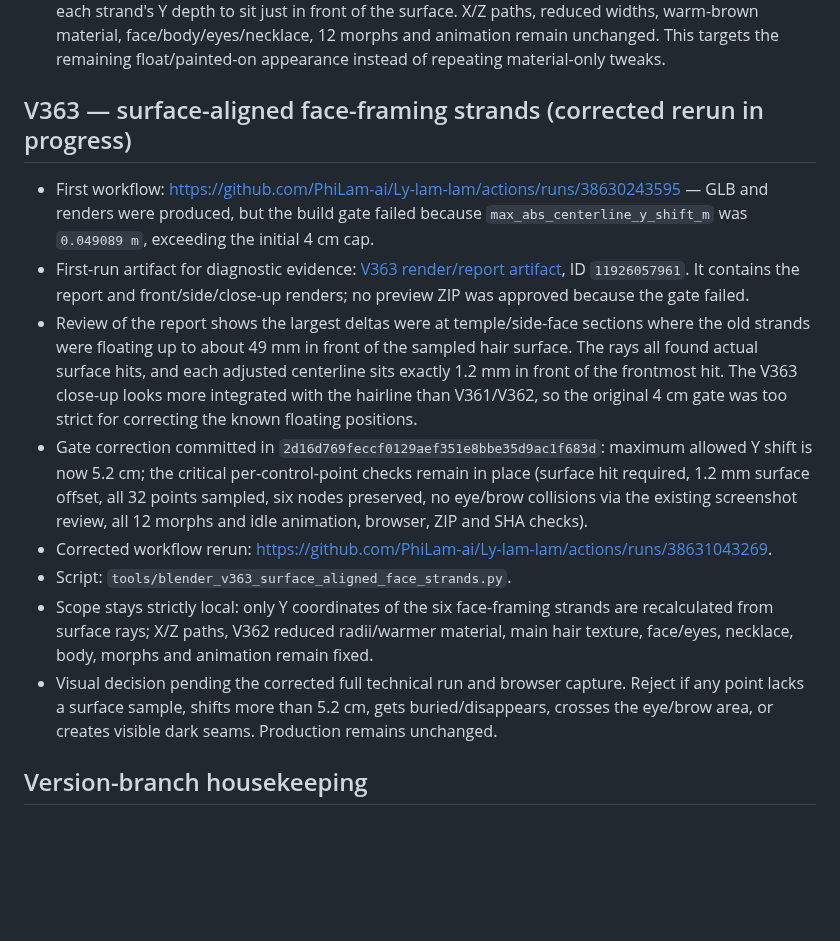
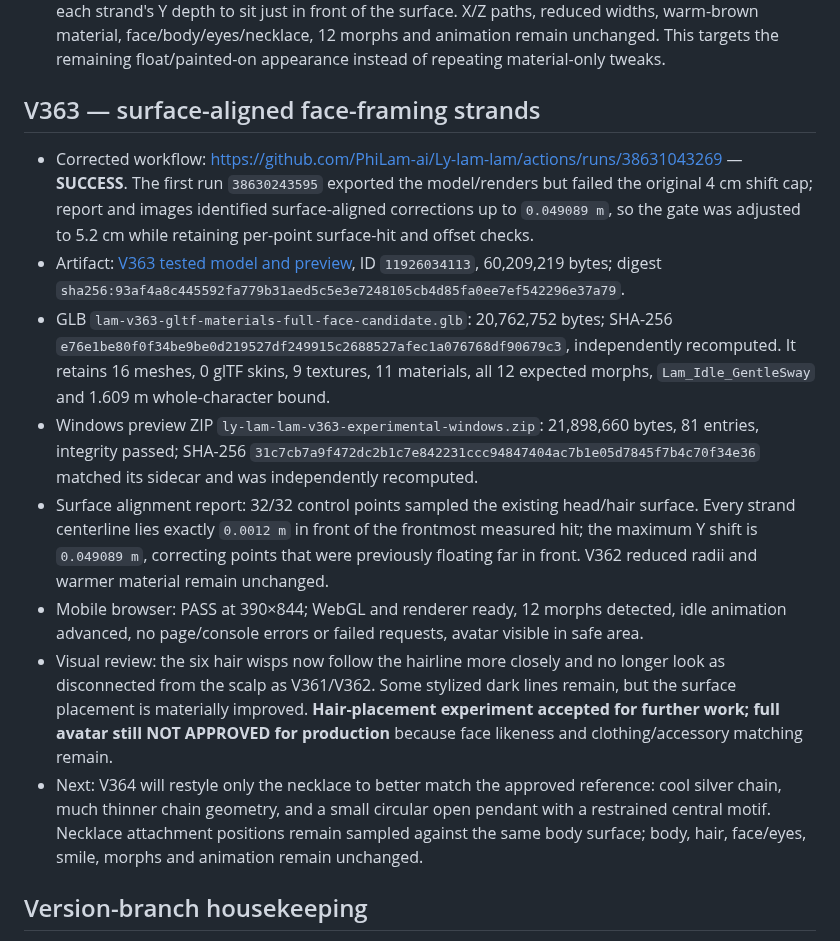
Before and after one commit to PhiLam-ai/Ly-lam-lam, a Markdown page: docs/AVATAR-CANDIDATE-CHECKPOINT-2026-10-14-V332-V363.md, the part around the change. Rendered like a GitHub page; blank space fills up the shorter version.

Commit message:
docs(avatar): record V363 technical pass and surface-aligned strand review

```diff
--- a/docs/AVATAR-CANDIDATE-CHECKPOINT-2026-10-14-V332-V363.md
+++ b/docs/AVATAR-CANDIDATE-CHECKPOINT-2026-10-14-V332-V363.md
@@ -104,15 +104,15 @@ A separate V343 run was created from the earlier V342 conversation checkpoint af
 - Mobile browser: PASS at 390×844; WebGL/renderer ready, 12 morphs detected, idle animation advanced, no page/console errors or failed requests, avatar visible in safe area.
 - Visual comparison V361 vs V362: the temple/forehead strokes are slightly finer and warmer, but they still read as fairly dark angular marks on the skin instead of naturally blending into the hair. **TECHNICAL PASS; STRAND PLACEMENT NOT APPROVED as final styling.**
 - Next: V363 samples the actual visible hair/head surface at each strand control point and shifts only each strand's Y depth to sit just in front of the surface. X/Z paths, reduced widths, warm-brown material, face/body/eyes/necklace, 12 morphs and animation remain unchanged. This targets the remaining float/painted-on appearance instead of repeating material-only tweaks.
-## V363 — surface-aligned face-framing strands (corrected rerun in progress)
-- First workflow: https://github.com/PhiLam-ai/Ly-lam-lam/actions/runs/38630243595 — GLB and renders were produced, but the build gate failed because `max_abs_centerline_y_shift_m` was `0.049089 m`, exceeding the initial 4 cm cap.
-- First-run artifact for diagnostic evidence: [V363 render/report artifact](https://github.com/PhiLam-ai/Ly-lam-lam/actions/runs/38630243595/artifacts/11926057961), ID `11926057961`. It contains the report and front/side/close-up renders; no preview ZIP was approved because the gate failed.
-- Review of the report shows the largest deltas were at temple/side-face sections where the old strands were floating up to about 49 mm in front of the sampled hair surface. The rays all found actual surface hits, and each adjusted centerline sits exactly 1.2 mm in front of the frontmost hit. The V363 close-up looks more integrated with the hairline than V361/V362, so the original 4 cm gate was too strict for correcting the known floating positions.
-- Gate correction committed in `2d16d769feccf0129aef351e8bbe35d9ac1f683d`: maximum allowed Y shift is now 5.2 cm; the critical per-control-point checks remain in place (surface hit required, 1.2 mm surface offset, all 32 points sampled, six nodes preserved, no eye/brow collisions via the existing screenshot review, all 12 morphs and idle animation, browser, ZIP and SHA checks).
-- Corrected workflow rerun: https://github.com/PhiLam-ai/Ly-lam-lam/actions/runs/38631043269.
-- Script: `tools/blender_v363_surface_aligned_face_strands.py`.
-- Scope stays strictly local: only Y coordinates of the six face-framing strands are recalculated from surface rays; X/Z paths, V362 reduced radii/warmer material, main hair texture, face/eyes, necklace, body, morphs and animation remain fixed.
-- Visual decision pending the corrected full technical run and browser capture. Reject if any point lacks a surface sample, shifts more than 5.2 cm, gets buried/disappears, crosses the eye/brow area, or creates visible dark seams. Production remains unchanged.
+## V363 — surface-aligned face-framing strands
+- Corrected workflow: https://github.com/PhiLam-ai/Ly-lam-lam/actions/runs/38631043269 — **SUCCESS**. The first run `38630243595` exported the model/renders but failed the original 4 cm shift cap; report and images identified surface-aligned corrections up to `0.049089 m`, so the gate was adjusted to 5.2 cm while retaining per-point surface-hit and offset checks.
+- Artifact: [V363 tested model and preview](https://github.com/PhiLam-ai/Ly-lam-lam/actions/runs/38631043269/artifacts/11926034113), ID `11926034113`, 60,209,219 bytes; digest `sha256:93af4a8c445592fa779b31aed5c5e3e7248105cb4d85fa0ee7ef542296e37a79`.
+- GLB `lam-v363-gltf-materials-full-face-candidate.glb`: 20,762,752 bytes; SHA-256 `e76e1be80f0f34be9be0d219527df249915c2688527afec1a076768df90679c3`, independently recomputed. It retains 16 meshes, 0 glTF skins, 9 textures, 11 materials, all 12 expected morphs, `Lam_Idle_GentleSway` and 1.609 m whole-character bound.
+- Windows preview ZIP `ly-lam-lam-v363-experimental-windows.zip`: 21,898,660 bytes, 81 entries, integrity passed; SHA-256 `31c7cb7a9f472dc2b1c7e842231ccc94847404ac7b1e05d7845f7b4c70f34e36` matched its sidecar and was independently recomputed.
+- Surface alignment report: 32/32 control points sampled the existing head/hair surface. Every strand centerline lies exactly `0.0012 m` in front of the frontmost measured hit; the maximum Y shift is `0.049089 m`, correcting points that were previously floating far in front. V362 reduced radii and warmer material remain unchanged.
+- Mobile browser: PASS at 390×844; WebGL and renderer ready, 12 morphs detected, idle animation advanced, no page/console errors or failed requests, avatar visible in safe area.
+- Visual review: the six hair wisps now follow the hairline more closely and no longer look as disconnected from the scalp as V361/V362. Some stylized dark lines remain, but the surface placement is materially improved. **Hair-placement experiment accepted for further work; full avatar still NOT APPROVED for production** because face likeness and clothing/accessory matching remain.
+- Next: V364 will restyle only the necklace to better match the approved reference: cool silver chain, much thinner chain geometry, and a small circular open pendant with a restrained central motif. Necklace attachment positions remain sampled against the same body surface; body, hair, face/eyes, smile, morphs and animation remain unchanged.
 ## Version-branch housekeeping
 - The repository already contained multiple V343 experiments and completed candidates through V361. One additional duplicate V343 script/workflow created during this continuation was not a canonical project step: its build exported a model, but its minimum-smile-displacement gate failed on the low-amplitude eyelash mesh (`4.409e-05 m`). The duplicate files `tools/blender_v343_gentle_smile_base_pose.py` and `.github/workflows/v343-gentle-smile-base-pose.yml` were removed in commits `44cef51a52abda36ee2cfde9c4e3d36ec1597386` and `9e68114f52bdd02cc10d969291914b9c595dcefc`; Git history and the failed Actions record remain intact. All other existing V343 variants are unchanged.
 ## Safety and rollback
```
